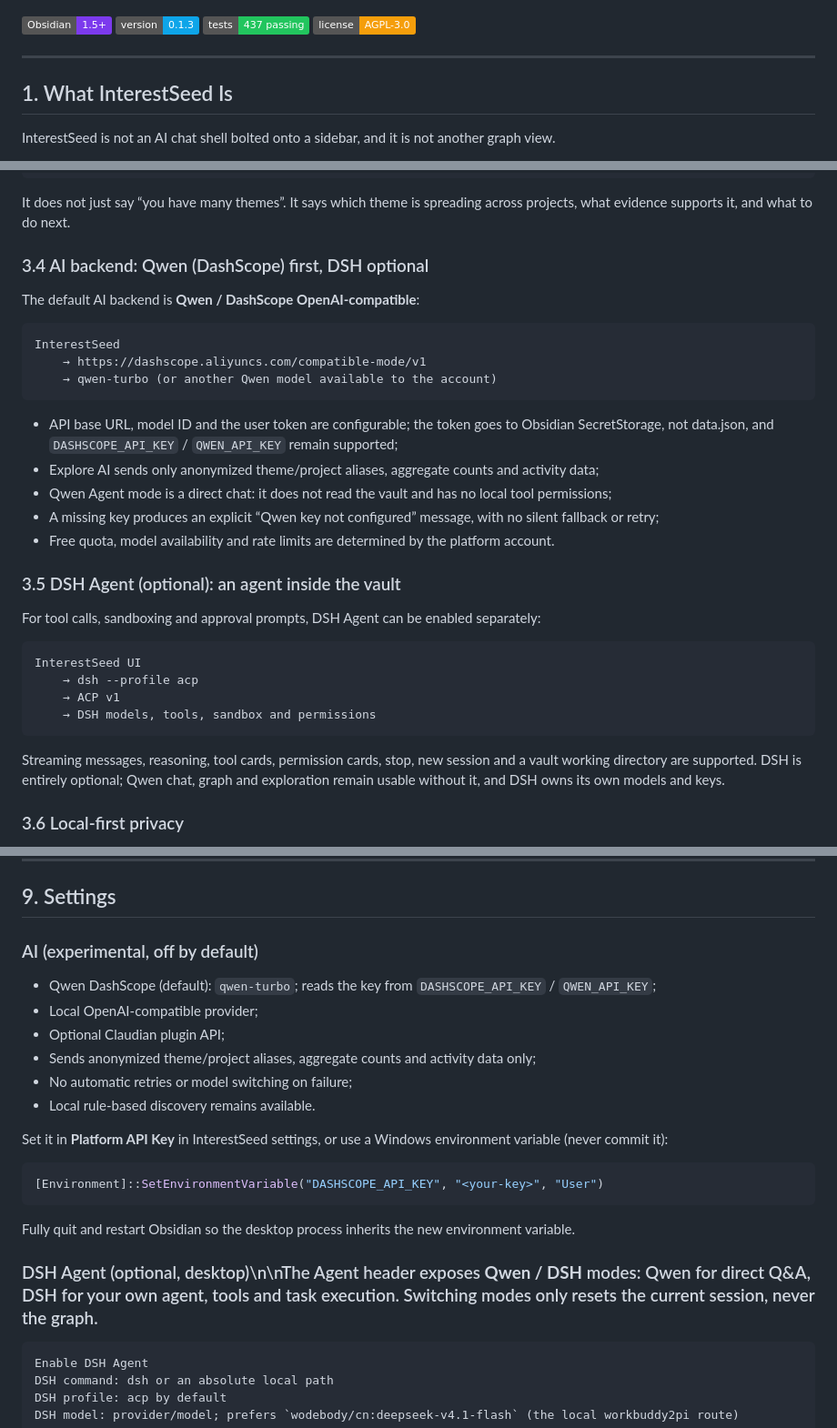
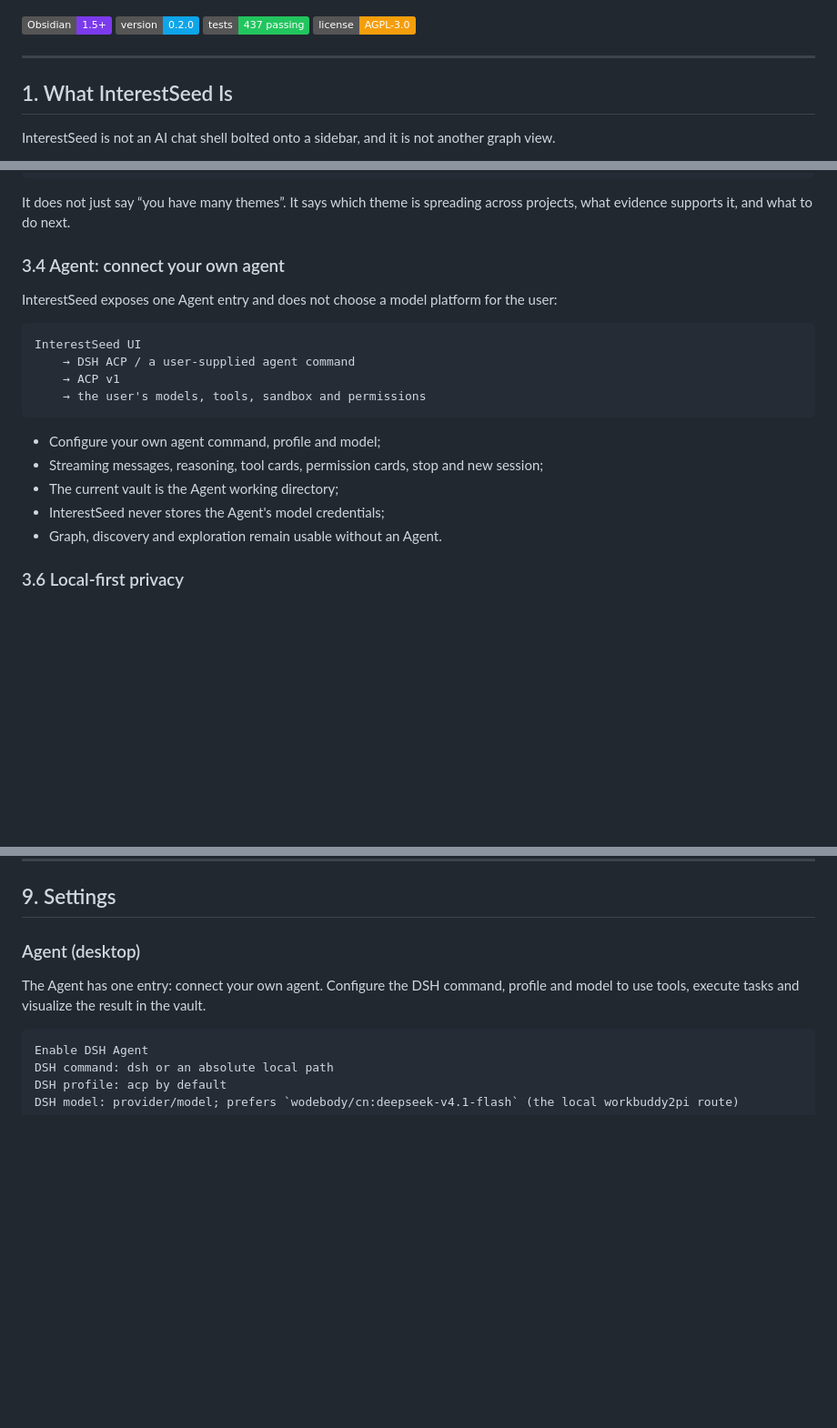
Before and after one commit to lxc248/-interestseed, a Markdown page: README.en.md, 3 parts joined by grey strips. Shown at 91% size. Rendered like a GitHub page; badges without logos; blank space fills up the shorter version.

Commit message:
Simplify AI to a single own-Agent connection

````diff
--- a/README.en.md
+++ b/README.en.md
@@ -8,7 +8,7 @@
 
 <p>
   <img alt="Obsidian" src="https://img.shields.io/badge/Obsidian-1.5%2B-7c3aed" />
-  <img alt="Version" src="https://img.shields.io/badge/version-0.1.3-0ea5e9" />
+  <img alt="Version" src="https://img.shields.io/badge/version-0.2.0-0ea5e9" />
   <img alt="Tests" src="https://img.shields.io/badge/tests-437%20passing-22c55e" />
   <img alt="License" src="https://img.shields.io/badge/license-AGPL--3.0-f59e0b" />
 </p>
@@ -115,34 +115,22 @@ Evidence → Judgment → Next step
 
 It does not just say “you have many themes”. It says which theme is spreading across projects, what evidence supports it, and what to do next.
 
-### 3.4 AI backend: Qwen (DashScope) first, DSH optional
+### 3.4 Agent: connect your own agent
 
-The default AI backend is **Qwen / DashScope OpenAI-compatible**:
-
-```text
-InterestSeed
-    → https://dashscope.aliyuncs.com/compatible-mode/v1
-    → qwen-turbo (or another Qwen model available to the account)
-```
-
-- API base URL, model ID and the user token are configurable; the token goes to Obsidian SecretStorage, not data.json, and `DASHSCOPE_API_KEY` / `QWEN_API_KEY` remain supported;
-- Explore AI sends only anonymized theme/project aliases, aggregate counts and activity data;
-- Qwen Agent mode is a direct chat: it does not read the vault and has no local tool permissions;
-- A missing key produces an explicit “Qwen key not configured” message, with no silent fallback or retry;
-- Free quota, model availability and rate limits are determined by the platform account.
-
-### 3.5 DSH Agent (optional): an agent inside the vault
-
-For tool calls, sandboxing and approval prompts, DSH Agent can be enabled separately:
+InterestSeed exposes one Agent entry and does not choose a model platform for the user:
 
 ```text
 InterestSeed UI
-    → dsh --profile acp
+    → DSH ACP / a user-supplied agent command
     → ACP v1
-    → DSH models, tools, sandbox and permissions
+    → the user's models, tools, sandbox and permissions
 ```
 
-Streaming messages, reasoning, tool cards, permission cards, stop, new session and a vault working directory are supported. DSH is entirely optional; Qwen chat, graph and exploration remain usable without it, and DSH owns its own models and keys.
+- Configure your own agent command, profile and model;
+- Streaming messages, reasoning, tool cards, permission cards, stop and new session;
+- The current vault is the Agent working directory;
+- InterestSeed never stores the Agent's model credentials;
+- Graph, discovery and exploration remain usable without an Agent.
 
 ### 3.6 Local-first privacy
 
@@ -341,24 +329,9 @@ Agent        Explore        Discoveries        Overview
 
 ## 9. Settings
 
-### AI (experimental, off by default)
+### Agent (desktop)
 
-- Qwen DashScope (default): `qwen-turbo`; reads the key from `DASHSCOPE_API_KEY` / `QWEN_API_KEY`;
-- Local OpenAI-compatible provider;
-- Optional Claudian plugin API;
-- Sends anonymized theme/project aliases, aggregate counts and activity data only;
-- No automatic retries or model switching on failure;
-- Local rule-based discovery remains available.
-
-Set it in **Platform API Key** in InterestSeed settings, or use a Windows environment variable (never commit it):
-
-```powershell
-[Environment]::SetEnvironmentVariable("DASHSCOPE_API_KEY", "<your-key>", "User")
-```
-
-Fully quit and restart Obsidian so the desktop process inherits the new environment variable.
-
-### DSH Agent (optional, desktop)\n\nThe Agent header exposes **Qwen / DSH** modes: Qwen for direct Q&A, DSH for your own agent, tools and task execution. Switching modes only resets the current session, never the graph.
+The Agent has one entry: connect your own agent. Configure the DSH command, profile and model to use tools, execute tasks and visualize the result in the vault.
 
 ```text
 Enable DSH Agent
````
Also changed, not shown: other parts of README.en.md (+3 -3 lines), GITHUB_ABOUT.md (+5 -5 lines), README.md (+15 -42 lines), assets/screenshot-3.png, 8 other files.
